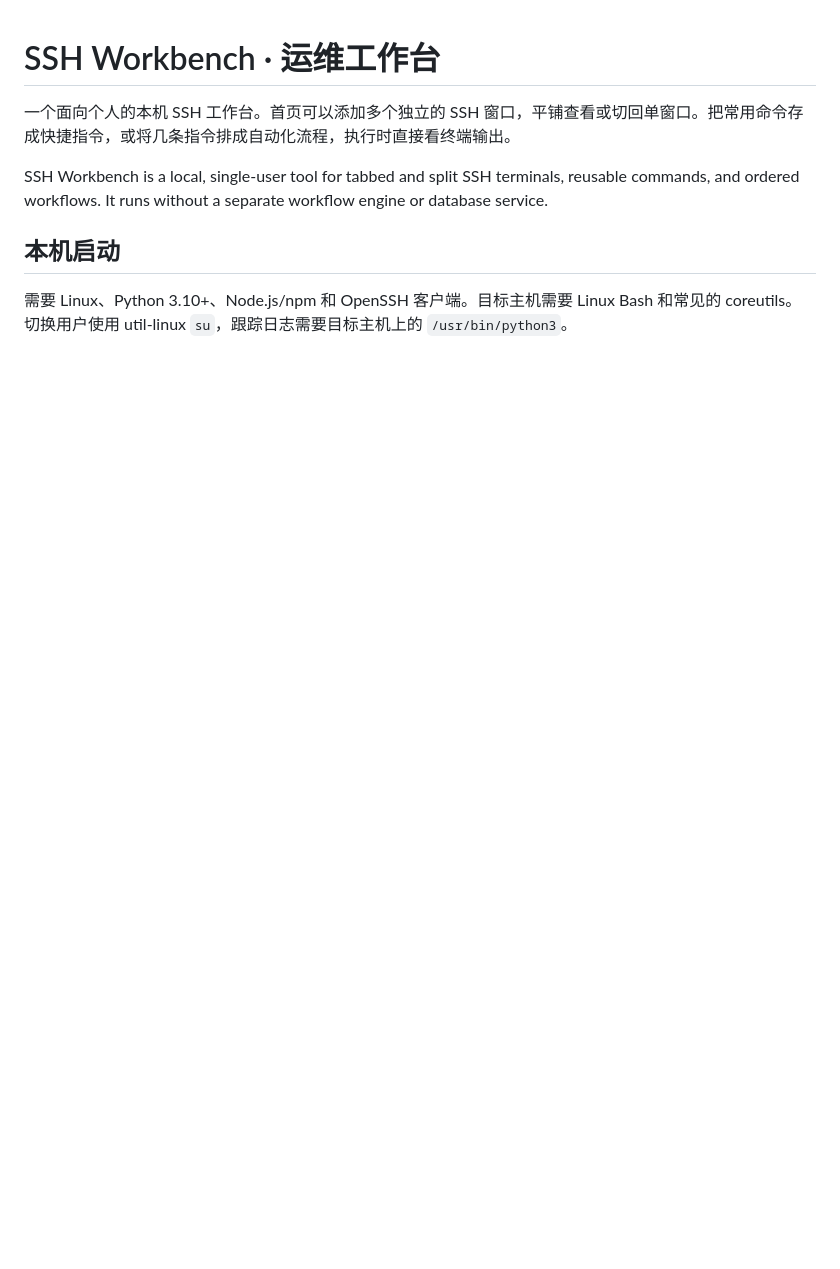
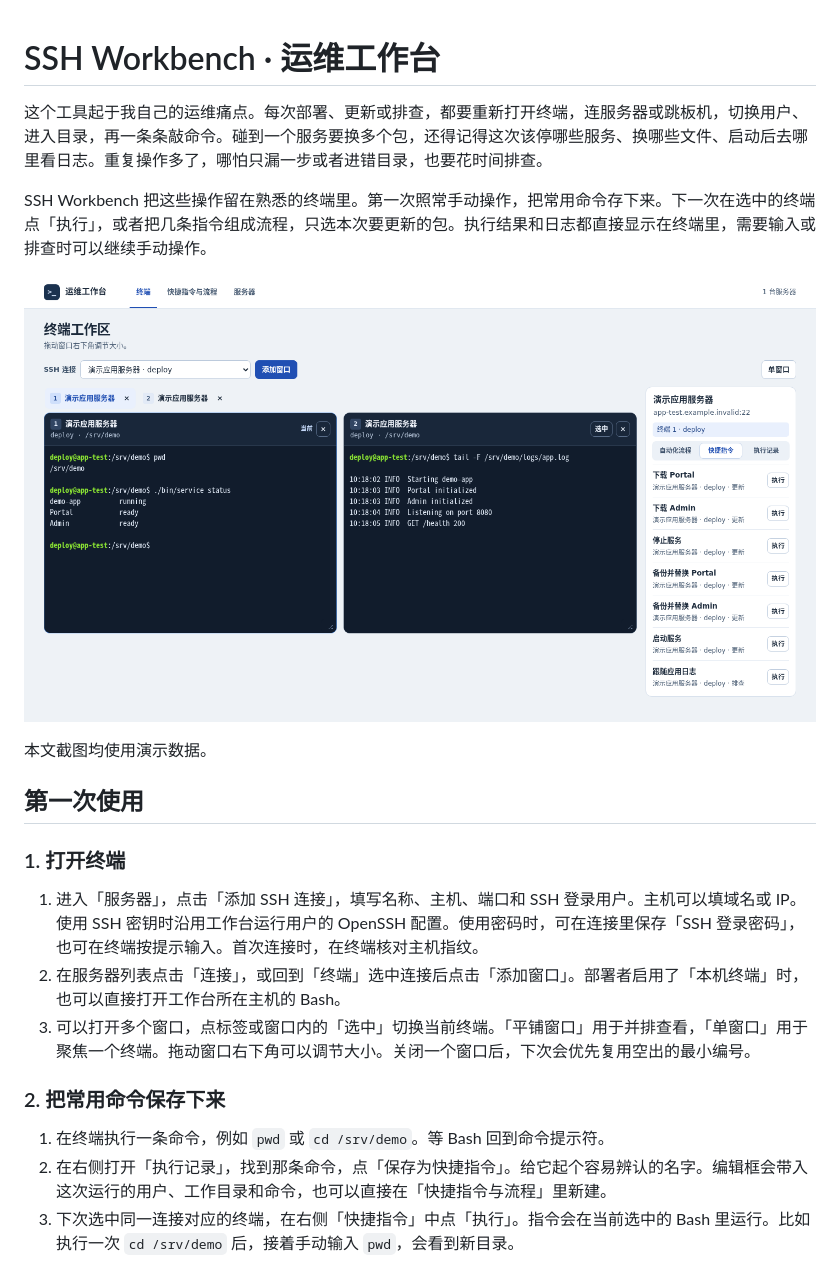
Before and after one commit to lmlsp/ssh-workbench, a Markdown page: README.md, the part around one of its changes. Drawn GitHub-style; pictures changed too: docs/screenshots/terminal-workspace.png (added); blank space fills up the shorter version.

Commit message:
Explain the operations workflow with screenshots

```diff
--- a/README.md
+++ b/README.md
@@ -1,9 +1,24 @@
 # SSH Workbench · 运维工作台
 
-一个面向个人的本机 SSH 工作台。首页可以添加多个独立的 SSH 窗口，平铺查看或切回单窗口。把常用命令存成快捷指令，或将几条指令排成自动化流程，执行时直接看终端输出。
+这个工具起于我自己的运维痛点。每次部署、更新或排查，都要重新打开终端，连服务器或跳板机，切换用户、进入目录，再一条条敲命令。碰到一个服务要换多个包，还得记得这次该停哪些服务、换哪些文件、启动后去哪里看日志。重复操作多了，哪怕只漏一步或者进错目录，也要花时间排查。
 
-SSH Workbench is a local, single-user tool for tabbed and split SSH terminals, reusable commands, and ordered workflows. It runs without a separate workflow engine or database service.
+SSH Workbench 把这些操作留在熟悉的终端里。第一次照常手动操作，把常用命令存下来。下一次在选中的终端点「执行」，或者把几条指令组成流程，只选本次要更新的包。执行结果和日志都直接显示在终端里，需要输入或排查时可以继续手动操作。
 
-## 本机启动
+![两个并排的终端分别执行命令和跟随应用日志，右侧显示快捷指令](docs/screenshots/terminal-workspace.png)
 
-需要 Linux、Python 3.10+、Node.js/npm 和 OpenSSH 客户端。目标主机需要 Linux Bash 和常见的 coreutils。切换用户使用 util-linux `su`，跟踪日志需要目标主机上的 `/usr/bin/python3`。
+本文截图均使用演示数据。
+
+## 第一次使用
+
+### 1. 打开终端
+
+1. 进入「服务器」，点击「添加 SSH 连接」，填写名称、主机、端口和 SSH 登录用户。主机可以填域名或 IP。使用 SSH 密钥时沿用工作台运行用户的 OpenSSH 配置。使用密码时，可在连接里保存「SSH 登录密码」，也可在终端按提示输入。首次连接时，在终端核对主机指纹。
+2. 在服务器列表点击「连接」，或回到「终端」选中连接后点击「添加窗口」。部署者启用了「本机终端」时，也可以直接打开工作台所在主机的 Bash。
+3. 可以打开多个窗口，点标签或窗口内的「选中」切换当前终端。「平铺窗口」用于并排查看，「单窗口」用于聚焦一个终端。拖动窗口右下角可以调节大小。关闭一个窗口后，下次会优先复用空出的最小编号。
+
+### 2. 把常用命令保存下来
+
+1. 在终端执行一条命令，例如 `pwd` 或 `cd /srv/demo`。等 Bash 回到命令提示符。
+2. 在右侧打开「执行记录」，找到那条命令，点「保存为快捷指令」。给它起个容易辨认的名字。编辑框会带入这次运行的用户、工作目录和命令，也可以直接在「快捷指令与流程」里新建。
+3. 下次选中同一连接对应的终端，在右侧「快捷指令」中点「执行」。指令会在当前选中的 Bash 里运行。比如执行一次 `cd /srv/demo` 后，接着手动输入 `pwd`，会看到新目录。
+
```
Also changed, not shown: other parts of README.md (+64 -23 lines), docs/screenshots/flow-editor.png (added), docs/screenshots/flow-run.png (added), docs/screenshots/shortcut-editor.png (added).
